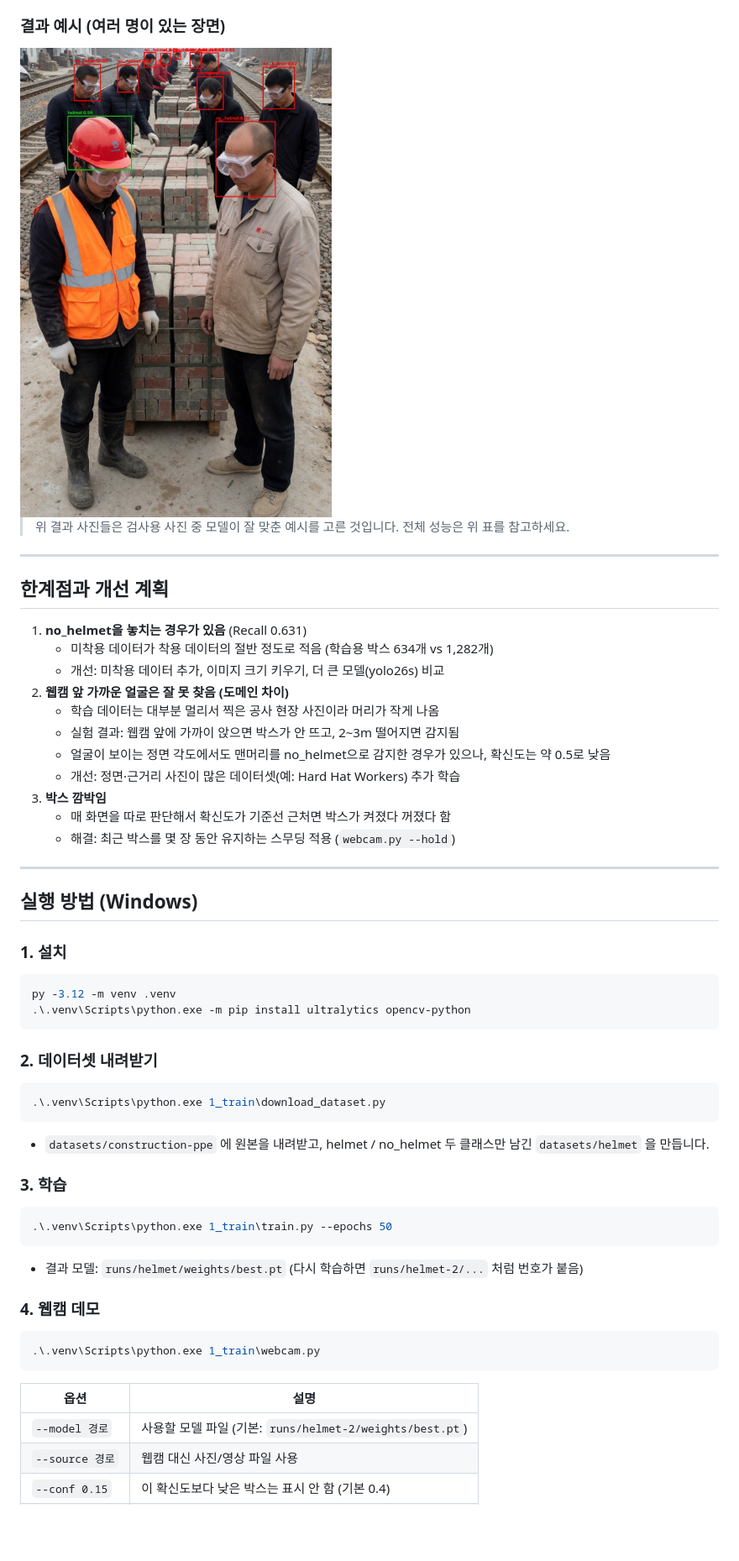
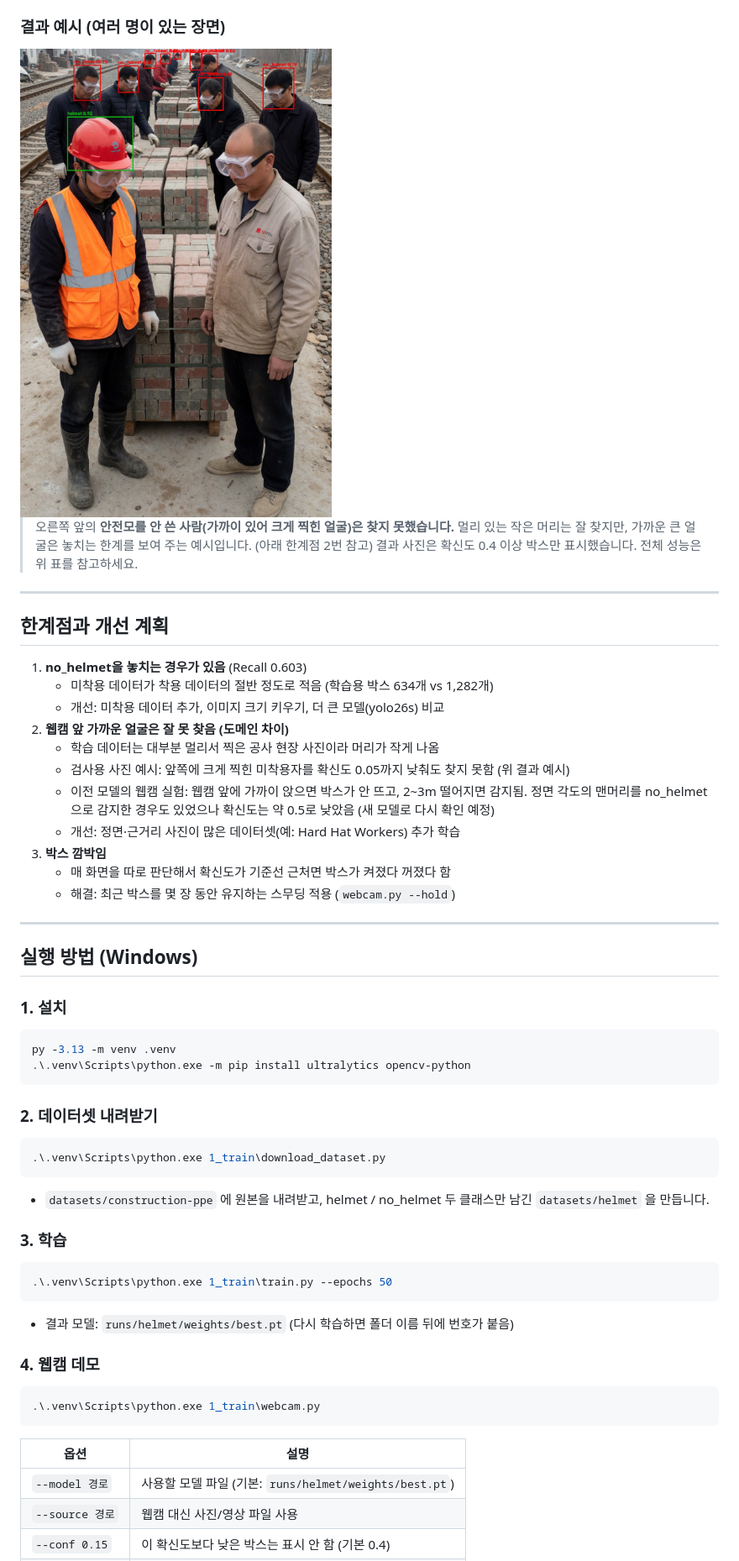
Before and after one commit to k-ty0/cpu-helmet-detection, a Markdown page: README.md, the part around one of its changes. Shown at 84% size. Drawn GitHub-style; pictures changed too: images/result_example2.jpg; blank space fills up the shorter version.

````diff
--- a/README.md
+++ b/README.md
@@ -69,19 +73,21 @@ GPU 없이 **일반 노트북 CPU**에서 실시간으로 동작하는 **안전
 ### 결과 예시 (여러 명이 있는 장면)
 <img src="images/result_example2.jpg" width="500">
 
-> 위 결과 사진들은 검사용 사진 중 모델이 잘 맞춘 예시를 고른 것입니다. 전체 성능은 위 표를 참고하세요.
+> 오른쪽 앞의 **안전모를 안 쓴 사람(가까이 있어 크게 찍힌 얼굴)은 찾지 못했습니다.** 멀리 있는 작은 머리는 잘 찾지만, 가까운 큰 얼굴은 놓치는 한계를 보여 주는 예시입니다. (아래 한계점 2번 참고)
+> 결과 사진은 확신도 0.4 이상 박스만 표시했습니다. 전체 성능은 위 표를 참고하세요.
 
 ---
 
 ## 한계점과 개선 계획
 
-1. **no_helmet을 놓치는 경우가 있음** (Recall 0.631)
+1. **no_helmet을 놓치는 경우가 있음** (Recall 0.603)
    - 미착용 데이터가 착용 데이터의 절반 정도로 적음 (학습용 박스 634개 vs 1,282개)
    - 개선: 미착용 데이터 추가, 이미지 크기 키우기, 더 큰 모델(yolo26s) 비교
 2. **웹캠 앞 가까운 얼굴은 잘 못 찾음 (도메인 차이)**
    - 학습 데이터는 대부분 멀리서 찍은 공사 현장 사진이라 머리가 작게 나옴
-   - 실험 결과: 웹캠 앞에 가까이 앉으면 박스가 안 뜨고, 2~3m 떨어지면 감지됨
-   - 얼굴이 보이는 정면 각도에서도 맨머리를 no_helmet으로 감지한 경우가 있으나, 확신도는 약 0.5로 낮음
+   - 검사용 사진 예시: 앞쪽에 크게 찍힌 미착용자를 확신도 0.05까지 낮춰도 찾지 못함 (위 결과 예시)
+   - 이전 모델의 웹캠 실험: 웹캠 앞에 가까이 앉으면 박스가 안 뜨고, 2~3m 떨어지면 감지됨.
+     정면 각도의 맨머리를 no_helmet으로 감지한 경우도 있었으나 확신도는 약 0.5로 낮았음 (새 모델로 다시 확인 예정)
    - 개선: 정면·근거리 사진이 많은 데이터셋(예: Hard Hat Workers) 추가 학습
 3. **박스 깜박임**
    - 매 화면을 따로 판단해서 확신도가 기준선 근처면 박스가 켜졌다 꺼졌다 함
@@ -93,7 +99,7 @@ GPU 없이 **일반 노트북 CPU**에서 실시간으로 동작하는 **안전
 
 ### 1. 설치
 ```bash
-py -3.12 -m venv .venv
+py -3.13 -m venv .venv
 .\.venv\Scripts\python.exe -m pip install ultralytics opencv-python
 ```
 
@@ -107,7 +113,7 @@ py -3.12 -m venv .venv
 ```bash
 .\.venv\Scripts\python.exe 1_train\train.py --epochs 50
 ```
-- 결과 모델: `runs/helmet/weights/best.pt` (다시 학습하면 `runs/helmet-2/...` 처럼 번호가 붙음)
+- 결과 모델: `runs/helmet/weights/best.pt` (다시 학습하면 폴더 이름 뒤에 번호가 붙음)
 
 ### 4. 웹캠 데모
 ```bash
@@ -115,7 +121,7 @@ py -3.12 -m venv .venv
 ```
 | 옵션 | 설명 |
 |---|---|
-| `--model 경로` | 사용할 모델 파일 (기본: `runs/helmet-2/weights/best.pt`) |
+| `--model 경로` | 사용할 모델 파일 (기본: `runs/helmet/weights/best.pt`) |
 | `--source 경로` | 웹캠 대신 사진/영상 파일 사용 |
 | `--conf 0.15` | 이 확신도보다 낮은 박스는 표시 안 함 (기본 0.4) |
 | `--hold 10` | 박스가 사라져도 몇 장 동안 유지할지 (깜박임 줄이기) |
````
Also changed, not shown: other parts of README.md (+15 -11 lines), images/result_example1.jpg, images/training_curves.png, 1 other file.
